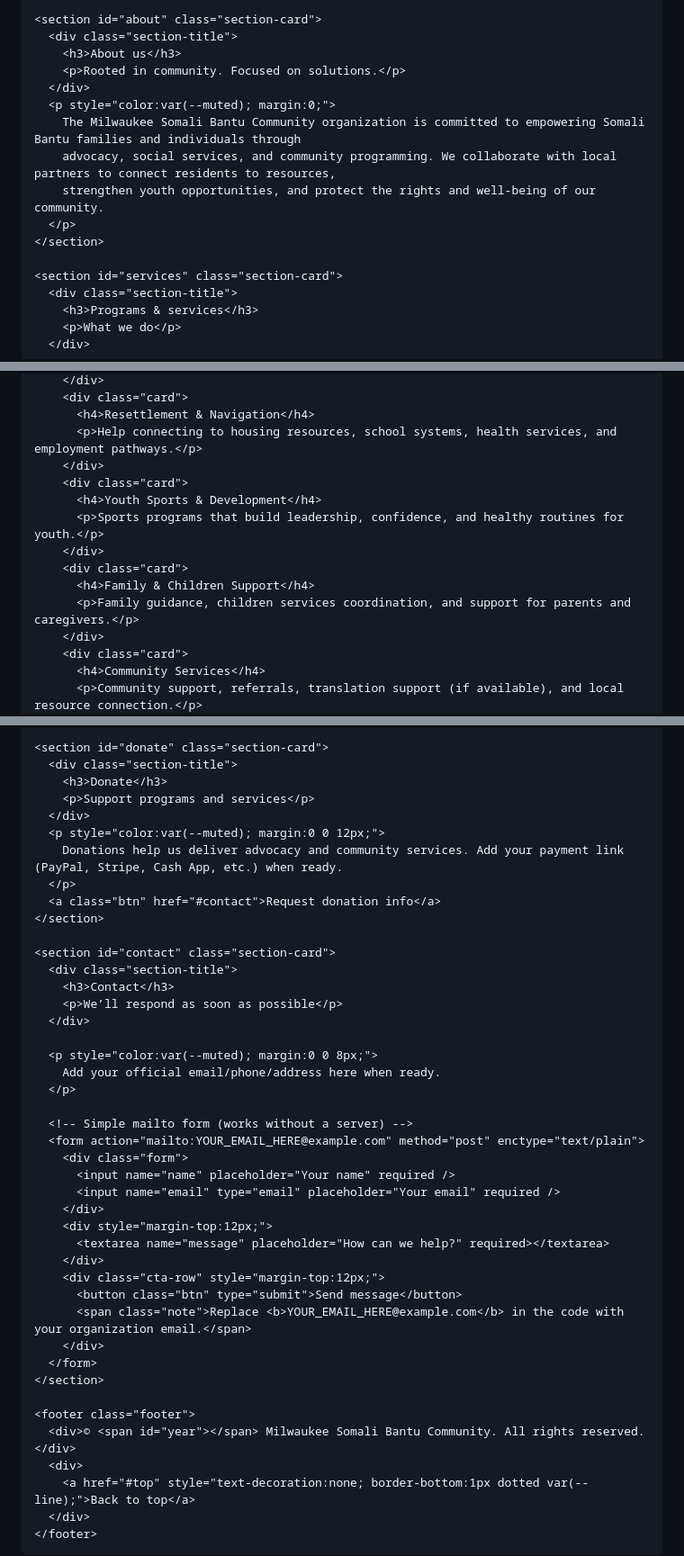
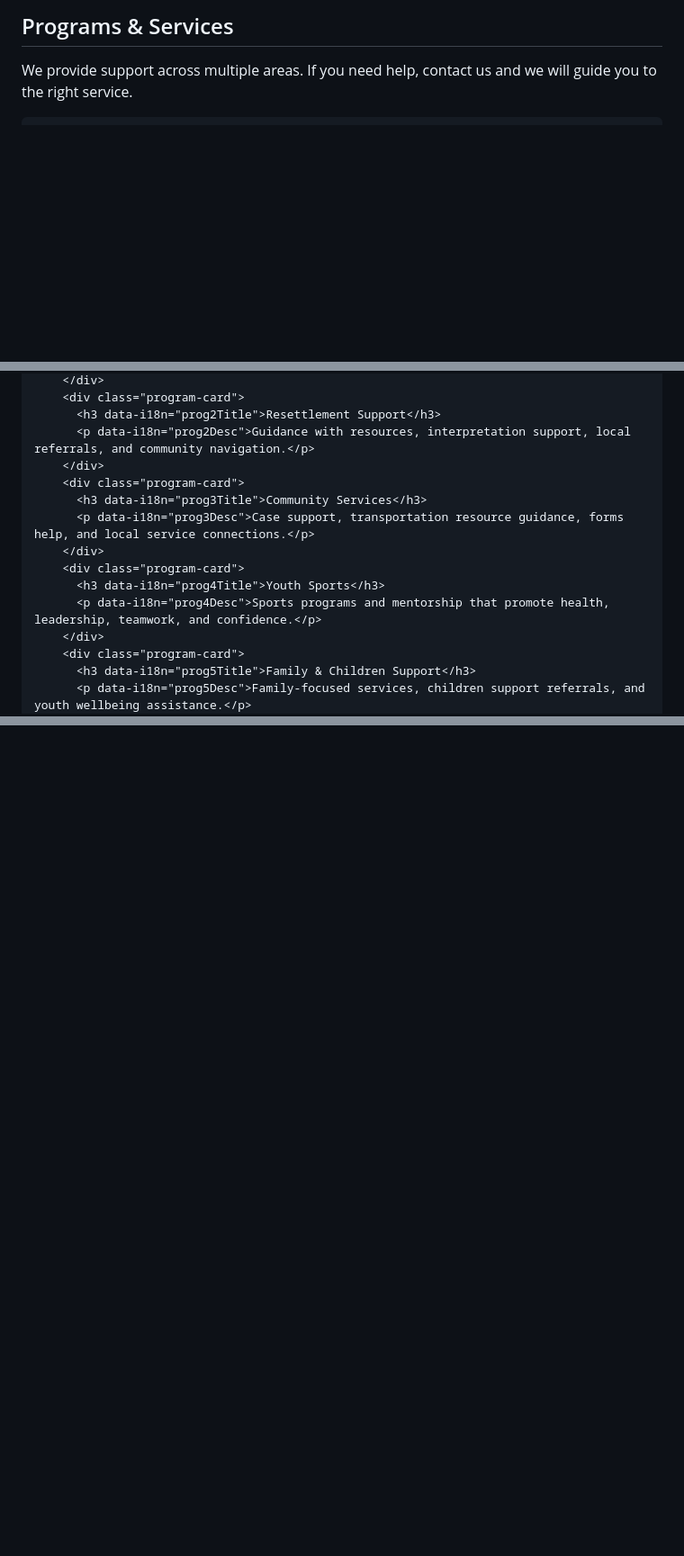
Before and after one commit to abdinassir1992/Bafaw, a Markdown page: README.md, 3 parts joined by grey strips. Shown at 90% size. GitHub-like rendering; blank space fills up the shorter version.

```diff
--- a/README.md
+++ b/README.md
@@ -221,19 +206,11 @@
 
-    <section id="about" class="section-card">
-      <div class="section-title">
-        <h3>About us</h3>
-        <p>Rooted in community. Focused on solutions.</p>
-      </div>
-      <p style="color:var(--muted); margin:0;">
-        The Milwaukee Somali Bantu Community organization is committed to empowering Somali Bantu families and individuals through
-        advocacy, social services, and community programming. We collaborate with local partners to connect residents to resources,
-        strengthen youth opportunities, and protect the rights and well-being of our community.
-      </p>
-    </section>
-
-    <section id="services" class="section-card">
-      <div class="section-title">
-        <h3>Programs & services</h3>
-        <p>What we do</p>
+  <!-- Programs -->
+  <section id="programs" class="section alt">
+    <div class="container">
+      <div class="section-head">
+        <h2 data-i18n="programsTitle">Programs & Services</h2>
+        <p data-i18n="programsDesc">
+          We provide support across multiple areas. If you need help, contact us and we will guide you to the right service.
+        </p>
       </div>
 
@@ -244,17 +221,17 @@
         </div>
-        <div class="card">
-          <h4>Resettlement & Navigation</h4>
-          <p>Help connecting to housing resources, school systems, health services, and employment pathways.</p>
+        <div class="program-card">
+          <h3 data-i18n="prog2Title">Resettlement Support</h3>
+          <p data-i18n="prog2Desc">Guidance with resources, interpretation support, local referrals, and community navigation.</p>
         </div>
-        <div class="card">
-          <h4>Youth Sports & Development</h4>
-          <p>Sports programs that build leadership, confidence, and healthy routines for youth.</p>
+        <div class="program-card">
+          <h3 data-i18n="prog3Title">Community Services</h3>
+          <p data-i18n="prog3Desc">Case support, transportation resource guidance, forms help, and local service connections.</p>
         </div>
-        <div class="card">
-          <h4>Family & Children Support</h4>
-          <p>Family guidance, children services coordination, and support for parents and caregivers.</p>
+        <div class="program-card">
+          <h3 data-i18n="prog4Title">Youth Sports</h3>
+          <p data-i18n="prog4Desc">Sports programs and mentorship that promote health, leadership, teamwork, and confidence.</p>
         </div>
-        <div class="card">
-          <h4>Community Services</h4>
-          <p>Community support, referrals, translation support (if available), and local resource connection.</p>
+        <div class="program-card">
+          <h3 data-i18n="prog5Title">Family & Children Support</h3>
+          <p data-i18n="prog5Desc">Family-focused services, children support referrals, and youth wellbeing assistance.</p>
         </div>
@@ -315,51 +365,4 @@
 
-    <section id="donate" class="section-card">
-      <div class="section-title">
-        <h3>Donate</h3>
-        <p>Support programs and services</p>
-      </div>
-      <p style="color:var(--muted); margin:0 0 12px;">
-        Donations help us deliver advocacy and community services. Add your payment link (PayPal, Stripe, Cash App, etc.) when ready.
-      </p>
-      <a class="btn" href="#contact">Request donation info</a>
-    </section>
-
-    <section id="contact" class="section-card">
-      <div class="section-title">
-        <h3>Contact</h3>
-        <p>We’ll respond as soon as possible</p>
-      </div>
-
-      <p style="color:var(--muted); margin:0 0 8px;">
-        Add your official email/phone/address here when ready.
-      </p>
-
-      <!-- Simple mailto form (works without a server) -->
-      <form action="mailto:YOUR_EMAIL_HERE@example.com" method="post" enctype="text/plain">
-        <div class="form">
-          <input name="name" placeholder="Your name" required />
-          <input name="email" type="email" placeholder="Your email" required />
-        </div>
-        <div style="margin-top:12px;">
-          <textarea name="message" placeholder="How can we help?" required></textarea>
-        </div>
-        <div class="cta-row" style="margin-top:12px;">
-          <button class="btn" type="submit">Send message</button>
-          <span class="note">Replace <b>YOUR_EMAIL_HERE@example.com</b> in the code with your organization email.</span>
-        </div>
-      </form>
-    </section>
-
-    <footer class="footer">
-      <div>© <span id="year"></span> Milwaukee Somali Bantu Community. All rights reserved.</div>
-      <div>
-        <a href="#top" style="text-decoration:none; border-bottom:1px dotted var(--line);">Back to top</a>
-      </div>
-    </footer>
-  </div>
-
-  <script>
-    document.getElementById("year").textContent = new Date().getFullYear();
-  </script>
+  <script src="script.js"></script>
 </body>
 </html>
```
Also changed, not shown: other parts of README.md (+299 -241 lines).
